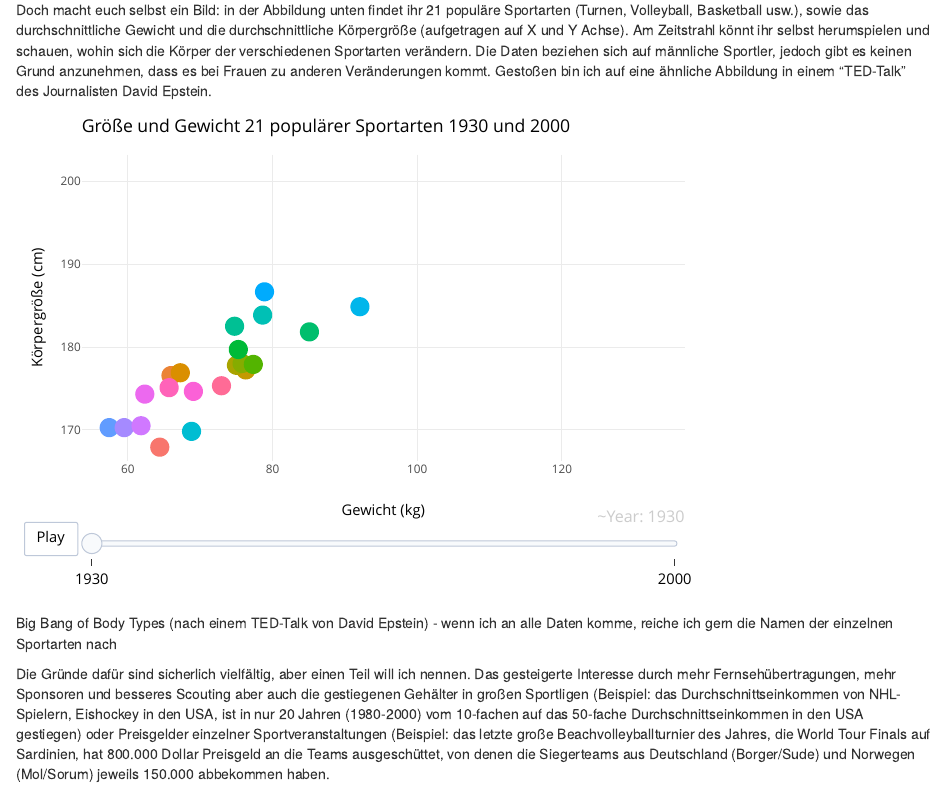
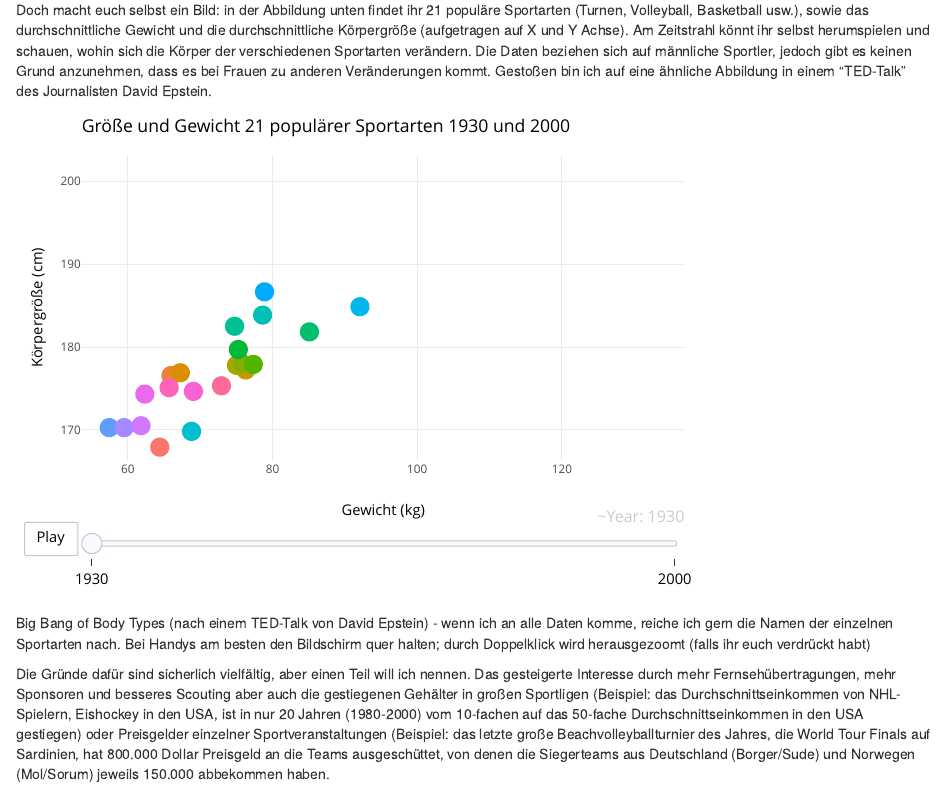
Before and after one commit to QHannes/theBlock, an R Markdown document (content/post/2021-10-15-big-bang-of-body-types/index.Rmd): the page in a window 1100 px wide, from 560 px down. Rendered offline with R 4.5, knitr and Pandoc, with nearby package versions.

Commit message:
3rd commit_15102021

````diff
--- a/content/post/2021-10-15-big-bang-of-body-types/index.Rmd
+++ b/content/post/2021-10-15-big-bang-of-body-types/index.Rmd
@@ -20,7 +20,7 @@ Vor weniger als 100 Jahren (ca. 1930) ähnelten sich Kugelstoßer und Hochspring
 
 Doch macht euch selbst ein Bild: in der Abbildung unten findet ihr 21 populäre Sportarten (Turnen, Volleyball, Basketball usw.), sowie das durchschnittliche Gewicht und die durchschnittliche Körpergröße (aufgetragen auf X und Y Achse). Am Zeitstrahl könnt ihr selbst herumspielen und schauen, wohin sich die Körper der verschiedenen Sportarten verändern. Die Daten beziehen sich auf männliche Sportler, jedoch gibt es keinen Grund anzunehmen, dass es bei Frauen zu anderen Veränderungen kommt. Gestoßen bin ich auf eine ähnliche Abbildung in einem "TED-Talk" des Journalisten David Epstein.
 
-```{r echo = FALSE,message=FALSE, warning=FALSE, fig.cap = 'Big Bang of Body Types (nach einem TED-Talk von David Epstein) - wenn ich an alle Daten komme, reiche ich gern die Namen der einzelnen Sportarten nach'}
+```{r echo = FALSE,message=FALSE, warning=FALSE, fig.cap = 'Big Bang of Body Types (nach einem TED-Talk von David Epstein) - wenn ich an alle Daten komme, reiche ich gern die Namen der einzelnen Sportarten nach. Bei Handys am besten den Bildschirm quer halten; durch Doppelklick wird herausgezoomt (falls ihr euch verdrückt habt)'}
 library(tidyverse)
 library(plotly)
 
````
Also changed, not shown: content/post/2021-10-15-big-bang-of-body-types/index.html.
